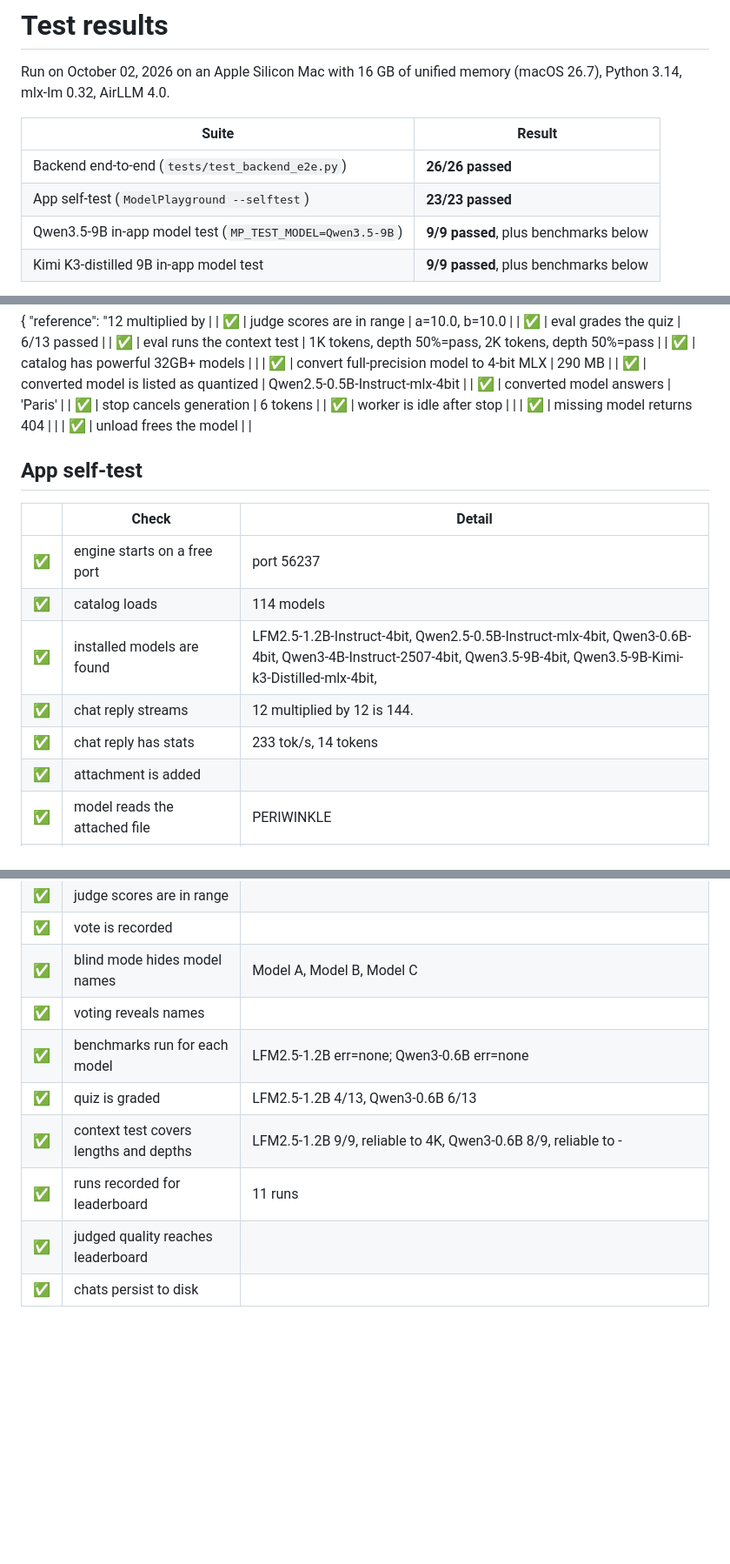
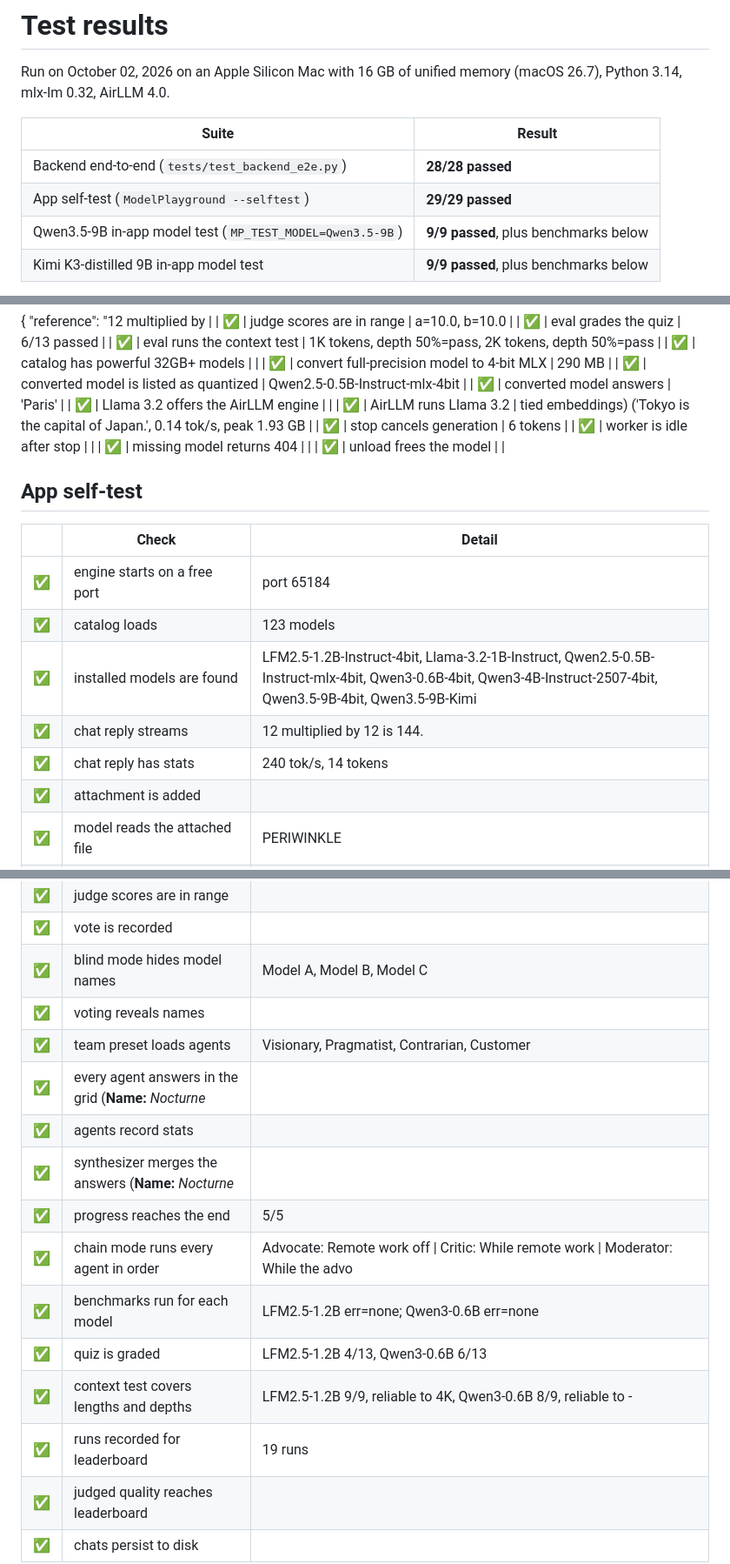
Before and after one commit to amitprakashbits/model-playground, a Markdown page: docs/TEST_RESULTS.md, 3 parts joined by grey strips. Shown at 87% size. Drawn GitHub-style; blank space fills up the shorter version.

```diff
--- a/docs/TEST_RESULTS.md
+++ b/docs/TEST_RESULTS.md
@@ -4,8 +4,8 @@ Run on October 02, 2026 on an Apple Silicon Mac with 16 GB of unified memory (ma
 
 | Suite | Result |
 |---|---|
-| Backend end-to-end (`tests/test_backend_e2e.py`) | **26/26 passed** |
-| App self-test (`ModelPlayground --selftest`) | **23/23 passed** |
+| Backend end-to-end (`tests/test_backend_e2e.py`) | **28/28 passed** |
+| App self-test (`ModelPlayground --selftest`) | **29/29 passed** |
 | Qwen3.5-9B in-app model test (`MP_TEST_MODEL=Qwen3.5-9B`) | **9/9 passed**, plus benchmarks below |
 | Kimi K3-distilled 9B in-app model test | **9/9 passed**, plus benchmarks below |
 
@@ -107,6 +128,8 @@ Benchmarks (16K run):
 | ✅ | convert full-precision model to 4-bit MLX | 290 MB |
 | ✅ | converted model is listed as quantized | Qwen2.5-0.5B-Instruct-mlx-4bit |
 | ✅ | converted model answers | 'Paris' |
+| ✅ | Llama 3.2 offers the AirLLM engine |  |
+| ✅ | AirLLM runs Llama 3.2 | tied embeddings)  ('Tokyo is the capital of Japan.', 0.14 tok/s, peak 1.93 GB |
 | ✅ | stop cancels generation | 6 tokens |
 | ✅ | worker is idle after stop |  |
 | ✅ | missing model returns 404 |  |
@@ -116,11 +139,11 @@ Benchmarks (16K run):
 
 | | Check | Detail |
 |---|---|---|
-| ✅ | engine starts on a free port | port 56237 |
-| ✅ | catalog loads | 114 models |
-| ✅ | installed models are found | LFM2.5-1.2B-Instruct-4bit, Qwen2.5-0.5B-Instruct-mlx-4bit, Qwen3-0.6B-4bit, Qwen3-4B-Instruct-2507-4bit, Qwen3.5-9B-4bit, Qwen3.5-9B-Kimi-k3-Distilled-mlx-4bit, |
+| ✅ | engine starts on a free port | port 65184 |
+| ✅ | catalog loads | 123 models |
+| ✅ | installed models are found | LFM2.5-1.2B-Instruct-4bit, Llama-3.2-1B-Instruct, Qwen2.5-0.5B-Instruct-mlx-4bit, Qwen3-0.6B-4bit, Qwen3-4B-Instruct-2507-4bit, Qwen3.5-9B-4bit, Qwen3.5-9B-Kimi |
 | ✅ | chat reply streams | 12 multiplied by 12 is 144. |
-| ✅ | chat reply has stats | 233 tok/s, 14 tokens |
+| ✅ | chat reply has stats | 240 tok/s, 14 tokens |
 | ✅ | attachment is added |  |
 | ✅ | model reads the attached file | PERIWINKLE |
 | ✅ | regenerate replaces the last reply |  |
@@ -133,10 +156,16 @@ Benchmarks (16K run):
 | ✅ | vote is recorded |  |
 | ✅ | blind mode hides model names | Model A, Model B, Model C |
 | ✅ | voting reveals names |  |
+| ✅ | team preset loads agents | Visionary, Pragmatist, Contrarian, Customer |
+| ✅ | every agent answers in the grid  (**Name:** *Nocturne* |  |
+| ✅ | agents record stats |  |
+| ✅ | synthesizer merges the answers  (**Name:** *Nocturne* |  |
+| ✅ | progress reaches the end | 5/5 |
+| ✅ | chain mode runs every agent in order | Advocate: Remote work off \| Critic: While remote work \| Moderator: While the advo |
 | ✅ | benchmarks run for each model | LFM2.5-1.2B err=none; Qwen3-0.6B err=none |
 | ✅ | quiz is graded | LFM2.5-1.2B 4/13, Qwen3-0.6B 6/13 |
 | ✅ | context test covers lengths and depths | LFM2.5-1.2B 9/9, reliable to 4K, Qwen3-0.6B 8/9, reliable to - |
-| ✅ | runs recorded for leaderboard | 11 runs |
+| ✅ | runs recorded for leaderboard | 19 runs |
 | ✅ | judged quality reaches leaderboard |  |
 | ✅ | chats persist to disk |  |
 
```
Also changed, not shown: other parts of docs/TEST_RESULTS.md (+25 -4 lines), README.md (+2 -1 lines), docs/screenshots/02-welcome.png, docs/screenshots/03-chat.png, docs/screenshots/07c-agents.png (added), docs/screenshots/07d-agents-debate.png (added), 11 other files.
